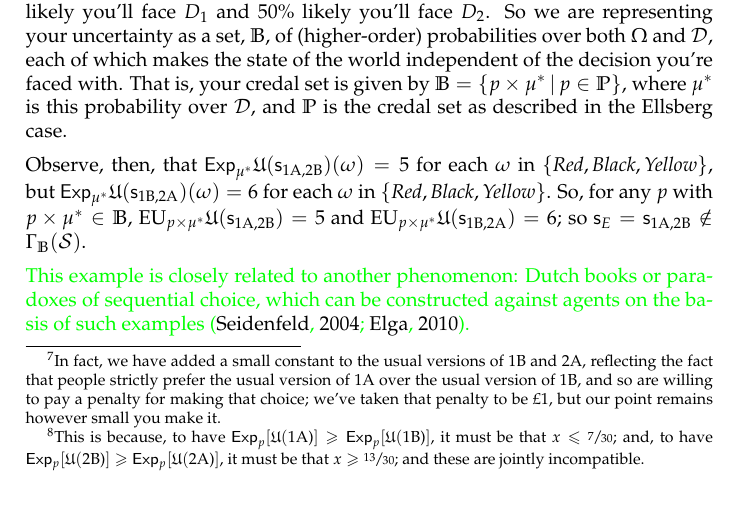
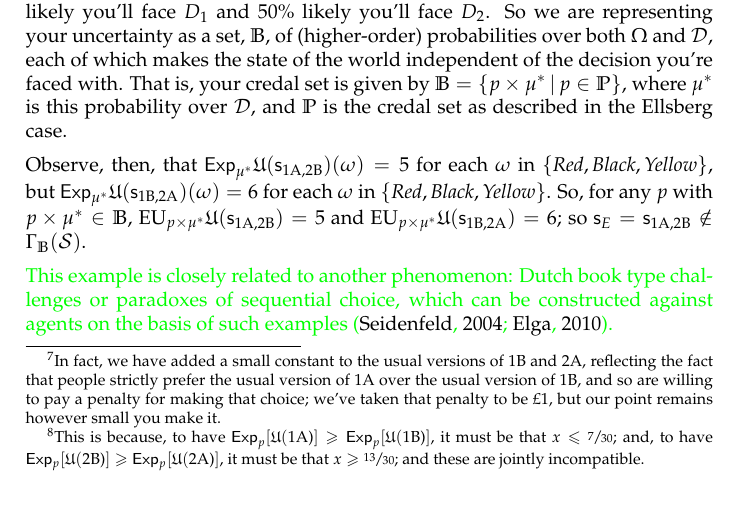
Before and after one commit to jpkonek/choosing-paper, a LaTeX document (choosing-how-to-choose-20d.tex): part of page 14 of 40, cut so that both start at the same text. Compiled offline with pdfLaTeX.

Commit message:
weaken DB claim

```diff
--- a/choosing-how-to-choose-20d.tex
+++ b/choosing-how-to-choose-20d.tex
@@ -965,7 +965,7 @@ So we are representing your uncertainty as a set, $\IB$, of (higher-order) proba
 Observe, then, that $\Exp_{\mu^*}\U(\s_{\text{1A,2B}})(\omega)=5$ for each $\omega$ in $\Set{\textit{Red}, \textit{Black}, \textit{Yellow}}$, but $\Exp_{\mu^*}\U(\s_{\text{1B,2A}})(\omega)=6$ for each $\omega$ in $\Set{\textit{Red}, \textit{Black}, \textit{Yellow}}$. So, for any $p$ with $p\times \mu^*\in \IB$,  $\EU_{p\times\mu^*}\U(\s_{\text{1A,2B}})=5$ and  $\EU_{p\times\mu^*}\U(\s_{\text{1B,2A}})=6$; so $\s_E=\s_{\text{1A,2B}}\notin\Maximin_{\IB}(\S)$.
 
 {\color{green}
-	This example is closely related to another phenomenon: Dutch books or paradoxes of sequential choice, which can be constructed against agents on the basis of such examples \citep{seidenfeld2004contrast,elga2010sp}. \todoinfo{REFS!!!!}
+	This example is closely related to another phenomenon: Dutch book type challenges or paradoxes of sequential choice, which can be constructed against agents on the basis of such examples \citep{seidenfeld2004contrast,elga2010sp}. \todoinfo{REFS!!!!}
 	For instance, we might consider how the agent will choose in $D_1$ and $D_2$, individually, and then combine these choices and observe that the result is dominated---1B-and-2A dominates 1A-and-2B. One response is simply to reject the package principle. However, there is another version of the examples in which they are presented diachronically: first evaluate $D_1$, then $D_2$. And again we can note that 1B-then-2A dominates 1A-then-2B. And we can note that $\Gamma$-Maximin would still have you choose 2A when faced with $D_2$, even if you know you've already chosen 1B when faced with $D_1$. But some will deny that sure loss as a result of decisions at different times indicates irrationality.
 	{\color{blue}
 		What this example highlights is the close connection between the analysis of this paper and existing challenges and discussions for these theories. Any such Dutch book or sequential choice challenge can be seen as a particular instance where one is unsure which decision problem you'll be faced with, taking them each as equally likely, and evaluating strategies. However, it is a slightly different philosophical question.
```
